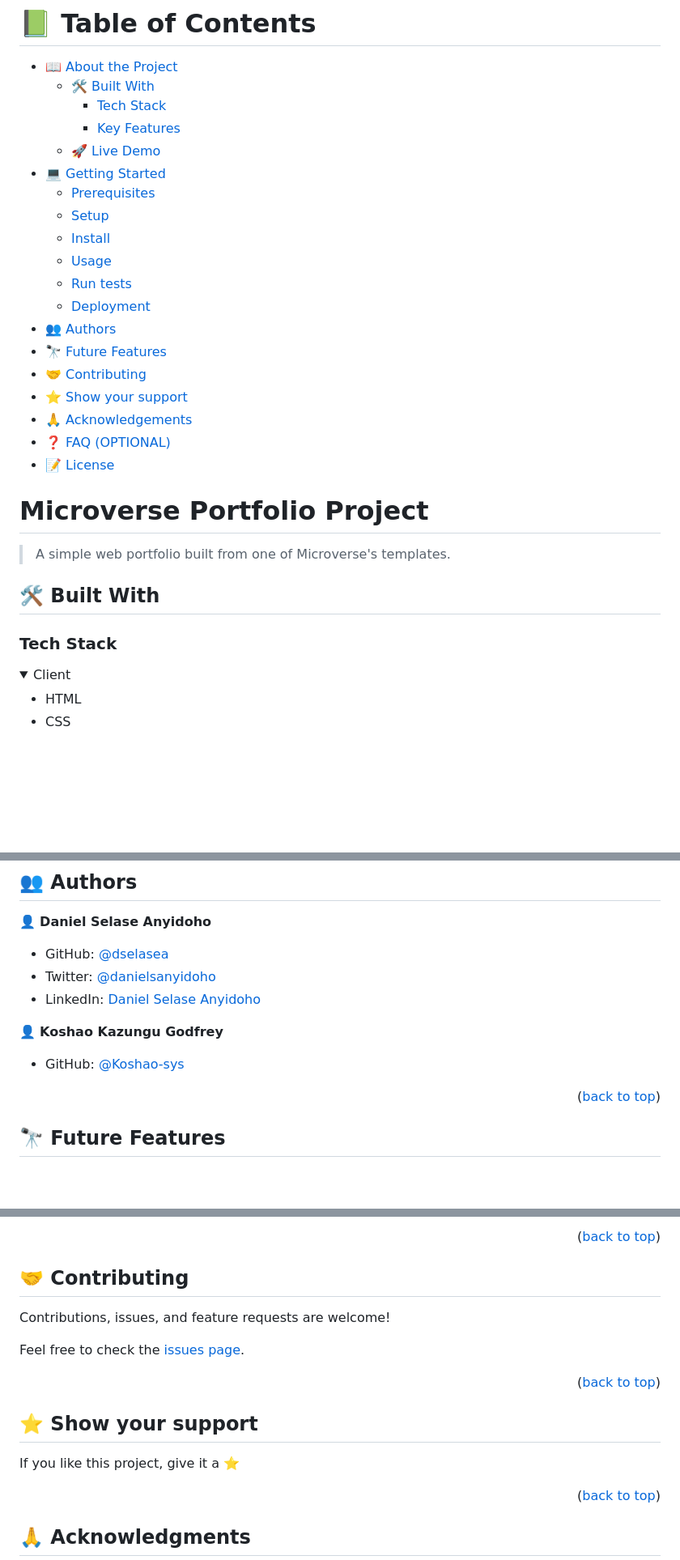
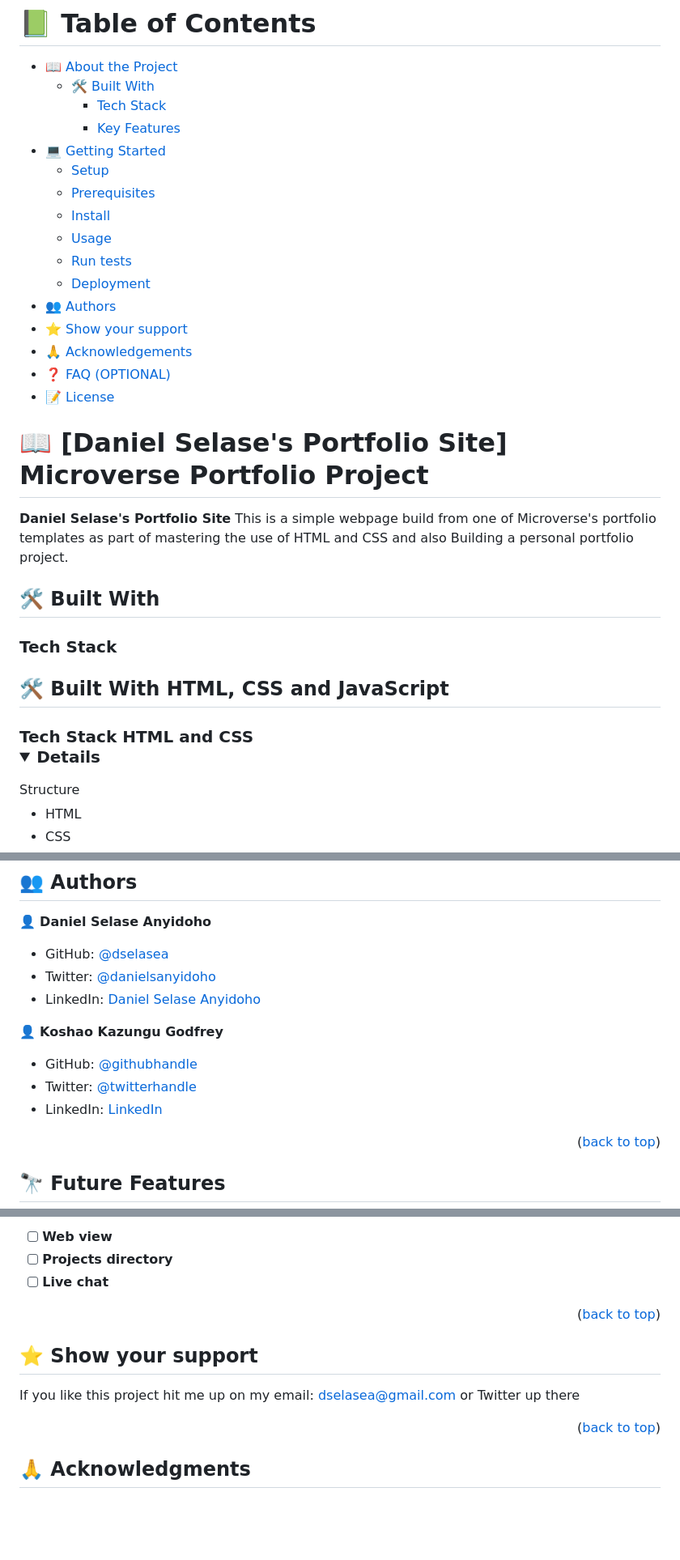
Before and after one commit to dselasea/portfolio-1, a Markdown page: README.md, 3 parts joined by grey strips. Shown at 81% size. Drawn GitHub-style; folded sections open; blank space fills up the shorter version.

```diff
--- a/README.md
+++ b/README.md
@@ -12,33 +13,32 @@
   - [🛠 Built With](#built-with)
     - [Tech Stack](#tech-stack)
     - [Key Features](#key-features)
-  - [🚀 Live Demo](#live-demo)
 - [💻 Getting Started](#getting-started)
+  - [Setup](#setup)
   - [Prerequisites](#prerequisites)
-  - [Setup](#setup)
   - [Install](#install)
   - [Usage](#usage)
   - [Run tests](#run-tests)
   - [Deployment](#triangular_flag_on_post-deployment)
 - [👥 Authors](#authors)
-- [🔭 Future Features](#future-features)
-- [🤝 Contributing](#contributing)
 - [⭐️ Show your support](#support)
 - [🙏 Acknowledgements](#acknowledgements)
 - [❓ FAQ (OPTIONAL)](#faq)
 - [📝 License](#license)
 
-<!-- PROJECT DESCRIPTION -->
-# Microverse Portfolio Project <a name="about-project"></a>
 
-> A simple web portfolio built from one of Microverse's templates.
+# 📖 [Daniel Selase's Portfolio Site] <a name="about-project">Microverse Portfolio Project</a>
+
+**Daniel Selase's Portfolio Site** This is a simple webpage build from one of Microverse's portfolio templates as part of mastering the use of HTML and CSS and also Building a personal portfolio project.
 
 ## 🛠 Built With <a name="built-with"></a>
 
 ### Tech Stack <a name="tech-stack"></a>
 
-<details>
-  <summary>Client</summary>
+## 🛠 Built With <a name="built-with">HTML, CSS and JavaScript</a>
+
+### Tech Stack HTML and CSS<details>
+  <summary>Structure</summary>
   <ul>
     <li>HTML</li>
     <li>CSS</li>
@@ -164,9 +153,9 @@ Example:
 
 👤 **Koshao Kazungu Godfrey**
 
-- GitHub: [@Koshao-sys](https://github.com/Koshao-sys)
-<!-- - Twitter: [@twitterhandle](https://twitter.com/twitterhandle)
-- LinkedIn: [LinkedIn](https://linkedin.com/in/linkedinhandle) -->
+- GitHub: [@githubhandle](https://github.com/koshao-sys)
+- Twitter: [@twitterhandle](https://twitter.com/koshao)
+- LinkedIn: [LinkedIn](https://linkedin.com/in/koshao)
 
 <p align="right">(<a href="#readme-top">back to top</a>)</p>
 
@@ -181,13 +167,7 @@ None for now 🙂
 
-<p align="right">(<a href="#readme-top">back to top</a>)</p>
-
-<!-- CONTRIBUTING -->
-
-## 🤝 Contributing <a name="contributing"></a>
-
-Contributions, issues, and feature requests are welcome!
-
-Feel free to check the [issues page](../../issues/).
+- [ ] **Web view**
+- [ ] **Projects directory**
+- [ ] **Live chat**
 
 <p align="right">(<a href="#readme-top">back to top</a>)</p>
 
@@ -195,9 +175,7 @@ Feel free to check the [issues page](../../issues/).
 
 ## ⭐️ Show your support <a name="support"></a>
 
-<!-- > Write a message to encourage readers to support your project -->
-
-If you like this project, give it a ⭐
+If you like this project hit me up on my email: dselasea@gmail.com or Twitter up there
 
 <p align="right">(<a href="#readme-top">back to top</a>)</p>
 
```
Also changed, not shown: other parts of README.md (+39 -55 lines).
